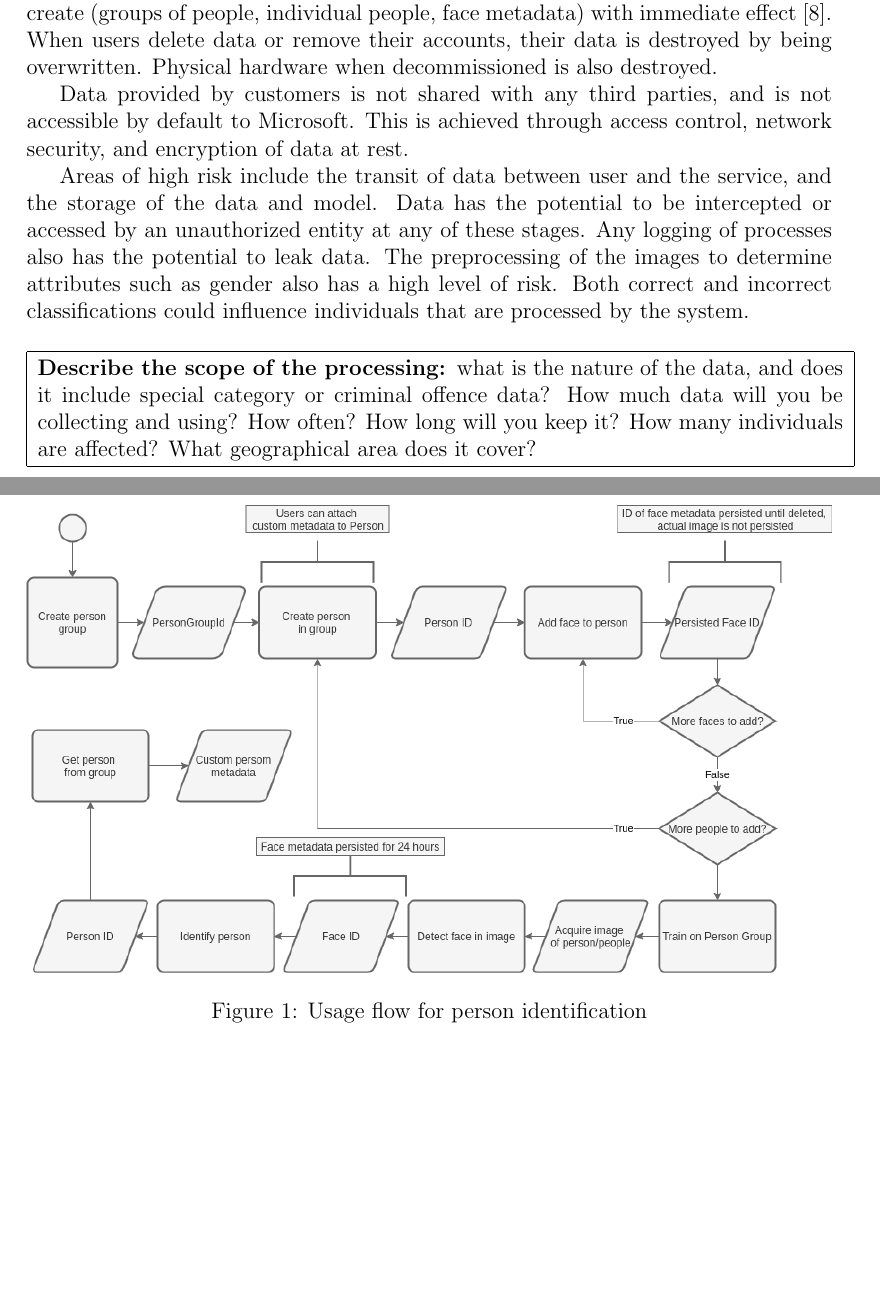
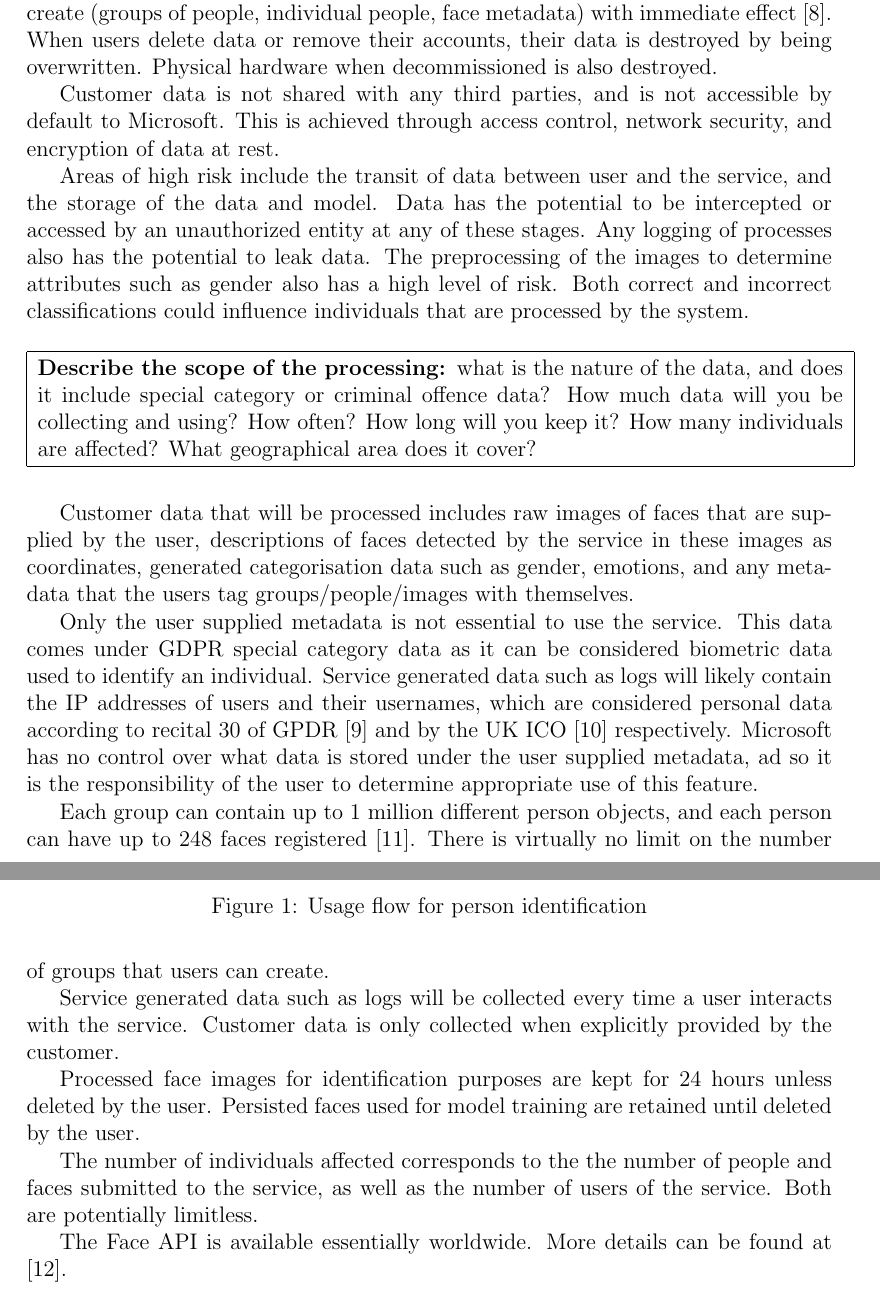
Before and after one commit to TheDuckGoesQuark/DPIAEthics, a LaTeX document (report/report.tex): two parts of pages 4 and 5 of 8 before the commit and two parts of pages 4 and 5 of 9 after it, joined at a grey line, cut so that both start at the same text, the shorter picture padded with empty space. Compiled offline with pdfLaTeX.

Commit message:
step 2.2

```diff
--- a/report/report.tex
+++ b/report/report.tex
@@ -125,7 +125,8 @@ When users delete data or remove their accounts, their data is destroyed by bein
 Physical hardware when decommissioned is also destroyed.
 
 % Sharing
-Data provided by customers is not shared with any third parties, and is not accessible by default to Microsoft. This is achieved through access control, network security, and encryption of data at rest.
+Customer data is not shared with any third parties, and is not accessible by default to Microsoft.
+This is achieved through access control, network security, and encryption of data at rest.
 
 % High Risk
 Areas of high risk include the transit of data between user and the service, and the storage of the data and model.
@@ -153,14 +154,31 @@ Both correct and incorrect classifications could influence individuals that are
 \end{tabular}
 \end{table}
 
-% TODO
 % Nature of the data
+Customer data that will be processed includes raw images of faces that are supplied by the user, descriptions of faces detected by the service in these images as coordinates, generated categorisation data such as gender, emotions, and any metadata that the users tag groups/people/images with themselves.
+
+
 % Special category or criminal offence
+Only the user supplied metadata is not essential to use the service. This data comes under GDPR special category data as it can be considered biometric data used to identify an individual.
+Service generated data such as logs will likely contain the IP addresses of users and their usernames, which are considered personal data according to recital 30 of GPDR \cite{vollmer_2018} and by the UK ICO \cite{ico} respectively.
+Microsoft has no control over what data is stored under the user supplied metadata, ad so it is the responsibility of the user to determine appropriate use of this feature.
+
 % How much data
+Each group can contain up to 1 million different person objects, and each person can have up to 248 faces registered \cite{faceoverview}. There is virtually no limit on the number of groups that users can create.
+
 % How often is data collected
+Service generated data such as logs will be collected every time a user interacts with the service.
+Customer data is only collected when explicitly provided by the customer.
+
 % How long is data kept
+Processed face images for identification purposes are kept for 24 hours unless deleted by the user. Persisted faces used for model training are retained until deleted by the user.
+
 % How many individuals are affected
+The number of individuals affected corresponds to the the number of people and faces submitted to the service, as well as the number of users of the service.
+Both are potentially limitless.
+
 % What geographical area does it cover
+The Face API is available essentially worldwide. More details can be found at \cite{availability}.
 
 %%%%%%%%%%%%%%%%%%%% Table No: 4 ends here %%%%%%%%%%%%%%%%%%%%
 \vspace{\baselineskip}
```
Also changed, not shown: report/mybib.bib (+9 -1 lines), report/report.bbl (added), report/report.pdf, report/report.tex (4 more changed lines), 5 other files.
